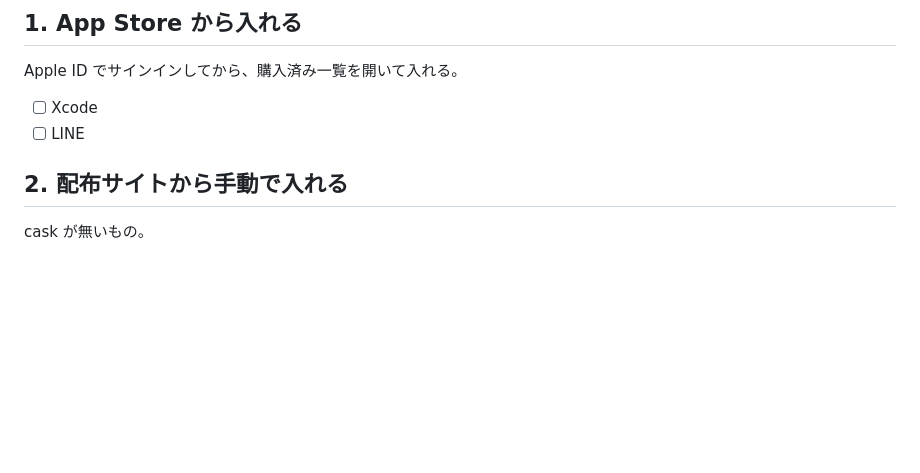
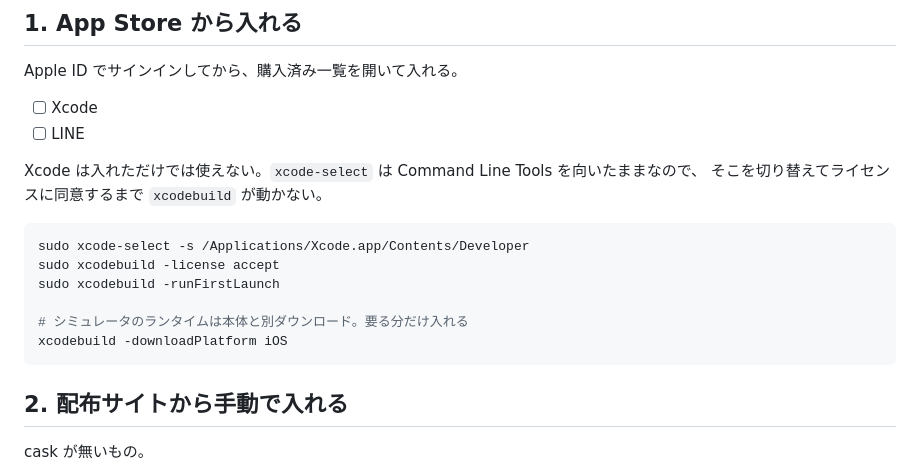
Before and after one commit to junkisai/dotfiles, a Markdown page: docs/setup.md, the part around the change. GitHub-like rendering; blank space fills up the shorter version.

Commit message:
📝 Xcode の初期設定手順をセットアップ手順に追記する
App Store から入れただけでは xcode-select が Command Line Tools を
向いたままで xcodebuild が動かない。切り替えとライセンス同意、
シミュレータランタイムの取得までを手順に残す。

Co-Authored-By: Claude Opus 5 (1M context) <noreply@anthropic.com>
Claude-Session: https://claude.ai/code/session_01LL7vgkx5yjFhnengtRNk97

````diff
--- a/docs/setup.md
+++ b/docs/setup.md
@@ -13,6 +13,18 @@ Apple ID でサインインしてから、購入済み一覧を開いて入れ
 
 - [ ] Xcode
 - [ ] LINE
+
+Xcode は入れただけでは使えない。`xcode-select` は Command Line Tools を向いたままなので、
+そこを切り替えてライセンスに同意するまで `xcodebuild` が動かない。
+
+```sh
+sudo xcode-select -s /Applications/Xcode.app/Contents/Developer
+sudo xcodebuild -license accept
+sudo xcodebuild -runFirstLaunch
+
+# シミュレータのランタイムは本体と別ダウンロード。要る分だけ入れる
+xcodebuild -downloadPlatform iOS
+```
 
 ## 2. 配布サイトから手動で入れる
 
````
